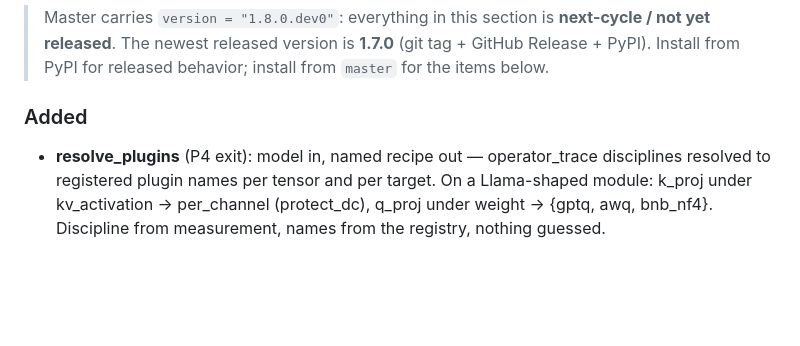
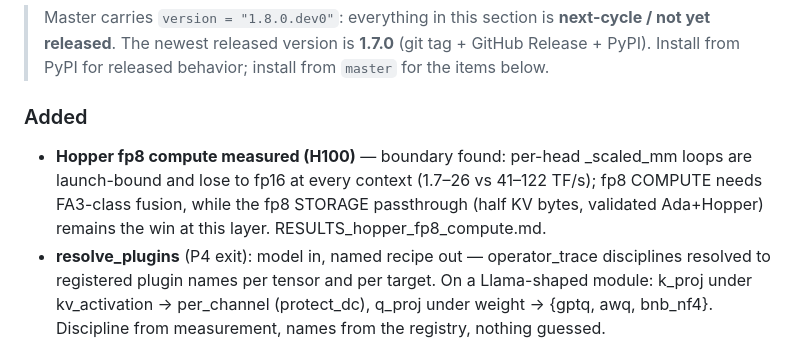
Before and after one commit to ahb-sjsu/turboquant-pro, a Markdown page: CHANGELOG.md, the part around the change. Drawn GitHub-style; blank space fills up the shorter version.

Commit message:
results: Hopper fp8 compute measured on H100 -- launch-bound boundary
User-run on the lightning.ai H100: naive fp8 compute via per-head
torch._scaled_mm loops is launch-bound (~0.65 ms flat) and loses to fp16
tensor cores at every context length (26 vs 122 TF/s even at 32k) --
_scaled_mm has no batched form, so the fp8 COMPUTE win requires
FA3-class fused attention, not this route. The fp8 STORAGE passthrough
(half KV bytes; validated on Ada and Hopper) remains the win available
at this layer. Upcast path confirmed as memory-play-not-speed-play
(3-9x fp16 latency when materialized per call). fp8 score error ~1-2%
= e4m3 key precision, as expected.

Negative result committed per house style: the trial hour that refutes
a hoped-for win is as valuable as one that confirms it.

Co-Authored-By: Claude Fable 5 <noreply@anthropic.com>

```diff
--- a/CHANGELOG.md
+++ b/CHANGELOG.md
@@ -8,6 +8,11 @@
 > install from `master` for the items below.
 
 ### Added
+- **Hopper fp8 compute measured (H100)** — boundary found: per-head
+  _scaled_mm loops are launch-bound and lose to fp16 at every context
+  (1.7–26 vs 41–122 TF/s); fp8 COMPUTE needs FA3-class fusion, while the
+  fp8 STORAGE passthrough (half KV bytes, validated Ada+Hopper) remains
+  the win at this layer. RESULTS_hopper_fp8_compute.md.
 - **resolve_plugins** (P4 exit): model in, named recipe out —
   operator_trace disciplines resolved to registered plugin names per
   tensor and per target. On a Llama-shaped module: k_proj under
```
Also changed, not shown: 1 other file.
